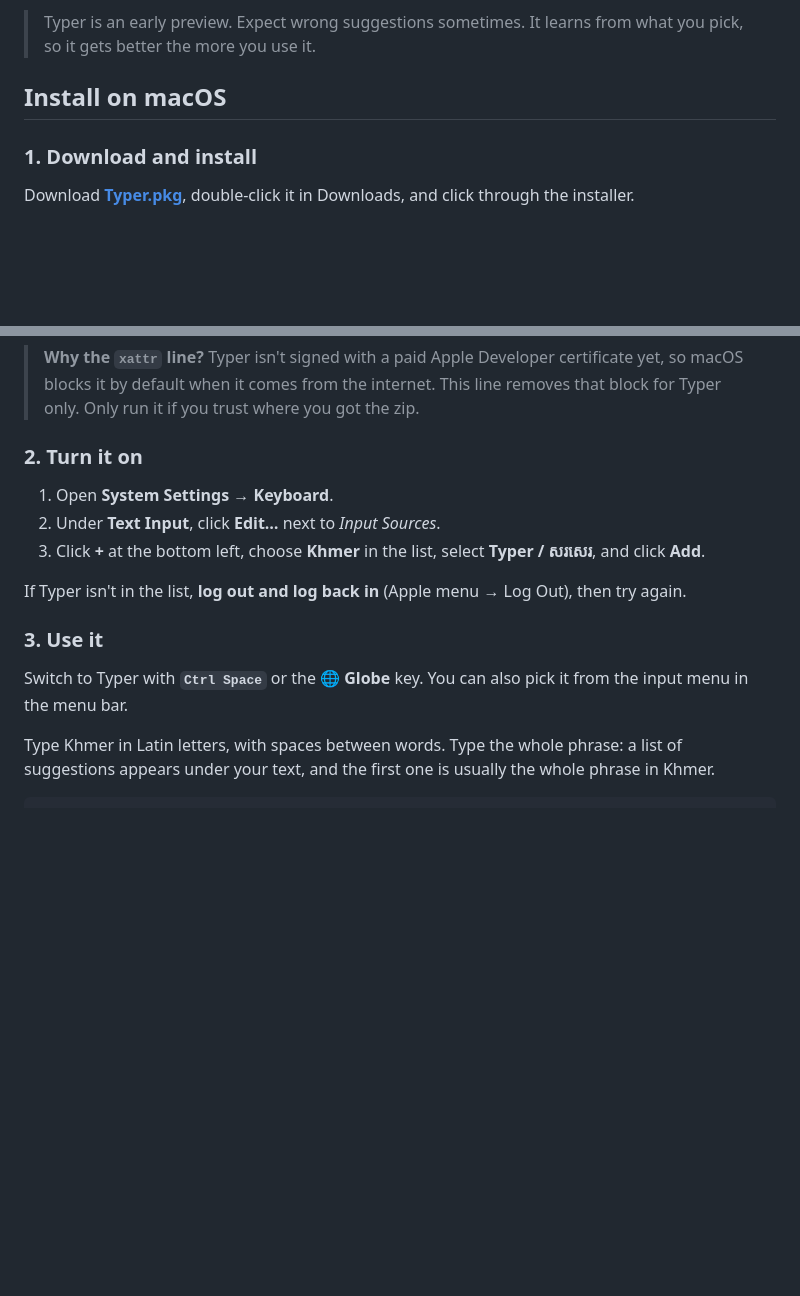
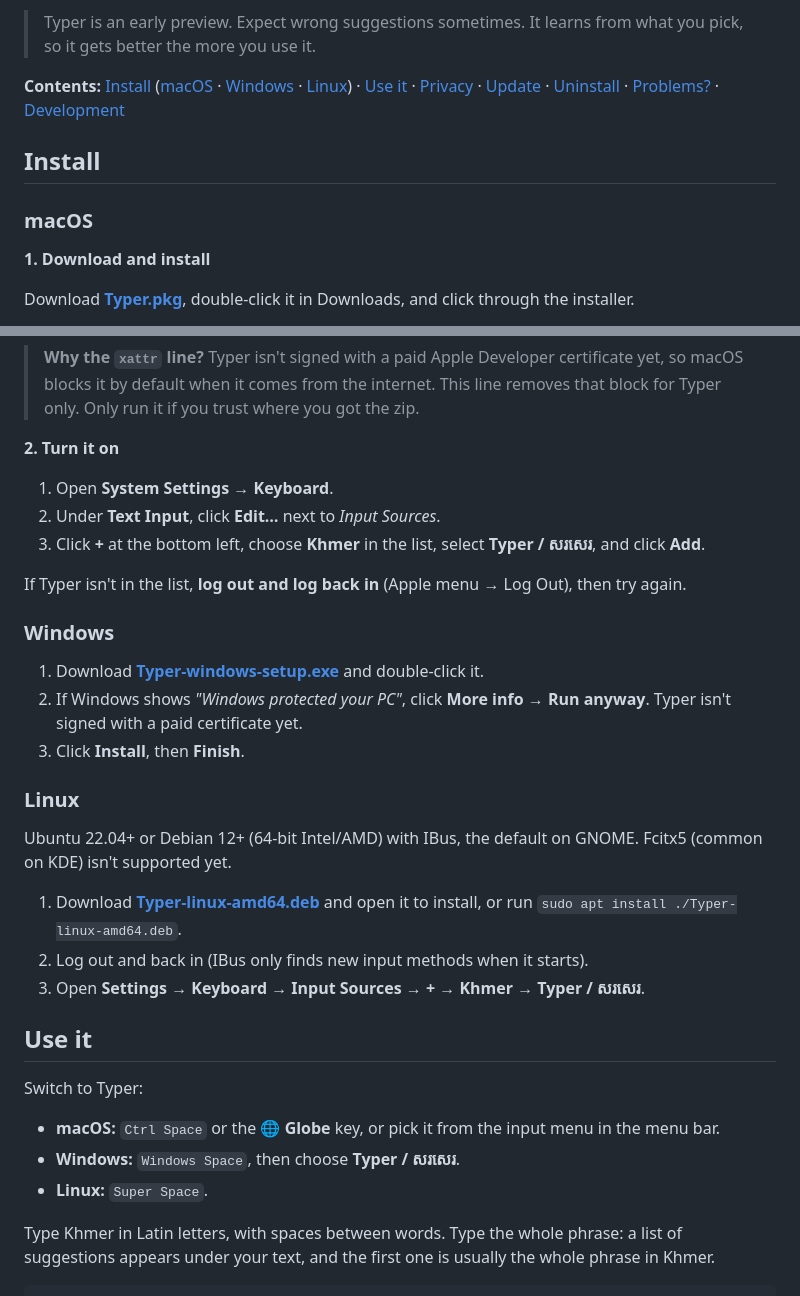
Before and after one commit to Nel-sokchhunly/typer, a Markdown page: README.md, 2 parts joined by grey strips. Drawn GitHub-style; blank space fills up the shorter version.

```diff
--- a/README.md
+++ b/README.md
@@ -17,9 +17,13 @@ It works in any app: Messenger, Telegram, Notes, browsers, and so on.
 
 > Typer is an early preview. Expect wrong suggestions sometimes. It learns from what you pick, so it gets better the more you use it.
 
-## Install on macOS
+**Contents:** [Install](#install) ([macOS](#macos) · [Windows](#windows) · [Linux](#linux)) · [Use it](#use-it) · [Privacy](#privacy) · [Update](#update) · [Uninstall](#uninstall) · [Problems?](#problems) · [Development](#development)
 
-### 1. Download and install
+## Install
+
+### macOS
+
+**1. Download and install**
 
 Download **[Typer.pkg](https://github.com/Nel-sokchhunly/typer/releases/latest/download/Typer.pkg)**, double-click it in Downloads, and click through the installer.
 
@@ -49,7 +53,7 @@ mv Typer.app ~/Library/Input\ Methods/
 
 > **Why the `xattr` line?** Typer isn't signed with a paid Apple Developer certificate yet, so macOS blocks it by default when it comes from the internet. This line removes that block for Typer only. Only run it if you trust where you got the zip.
 
-### 2. Turn it on
+**2. Turn it on**
 
 1. Open **System Settings → Keyboard**.
 2. Under **Text Input**, click **Edit…** next to *Input Sources*.
@@ -57,9 +61,27 @@ mv Typer.app ~/Library/Input\ Methods/
 
 If Typer isn't in the list, **log out and log back in** (Apple menu → Log Out), then try again.
 
-### 3. Use it
+### Windows
 
-Switch to Typer with **`Ctrl Space`** or the **🌐 Globe** key. You can also pick it from the input menu in the menu bar.
+1. Download **[Typer-windows-setup.exe](https://github.com/Nel-sokchhunly/typer/releases/latest/download/Typer-windows-setup.exe)** and double-click it.
+2. If Windows shows *"Windows protected your PC"*, click **More info → Run anyway**. Typer isn't signed with a paid certificate yet.
+3. Click **Install**, then **Finish**.
+
+### Linux
+
+Ubuntu 22.04+ or Debian 12+ (64-bit Intel/AMD) with IBus, the default on GNOME. Fcitx5 (common on KDE) isn't supported yet.
+
+1. Download **[Typer-linux-amd64.deb](https://github.com/Nel-sokchhunly/typer/releases/latest/download/Typer-linux-amd64.deb)** and open it to install, or run `sudo apt install ./Typer-linux-amd64.deb`.
+2. Log out and back in (IBus only finds new input methods when it starts).
+3. Open **Settings → Keyboard → Input Sources → + → Khmer → Typer / សរសេរ**.
+
+## Use it
+
+Switch to Typer:
+
+- **macOS:** `Ctrl Space` or the **🌐 Globe** key, or pick it from the input menu in the menu bar.
+- **Windows:** `Windows Space`, then choose **Typer / សរសេរ**.
+- **Linux:** `Super Space`.
 
 Type Khmer in Latin letters, with spaces between words. Type the whole phrase: a list of suggestions appears under your text, and the first one is usually the whole phrase in Khmer.
 
```
Also changed, not shown: other parts of README.md (+23 -32 lines).
